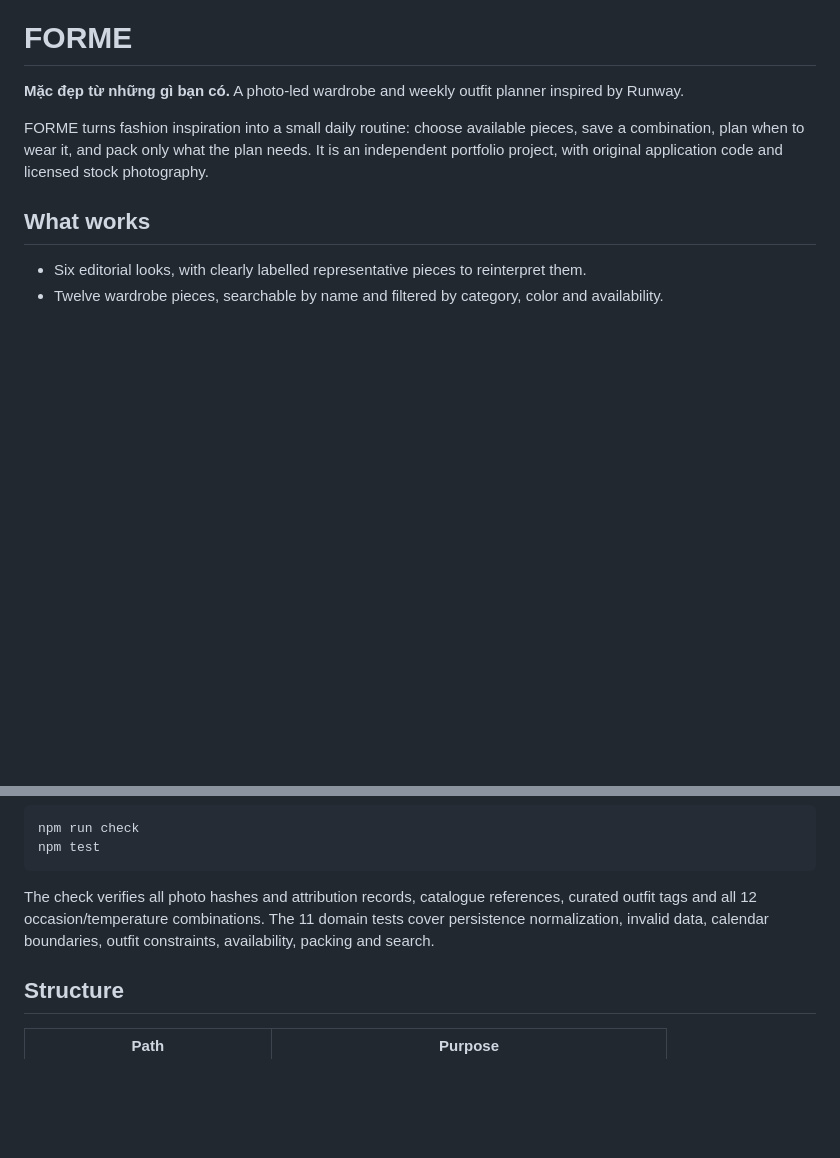
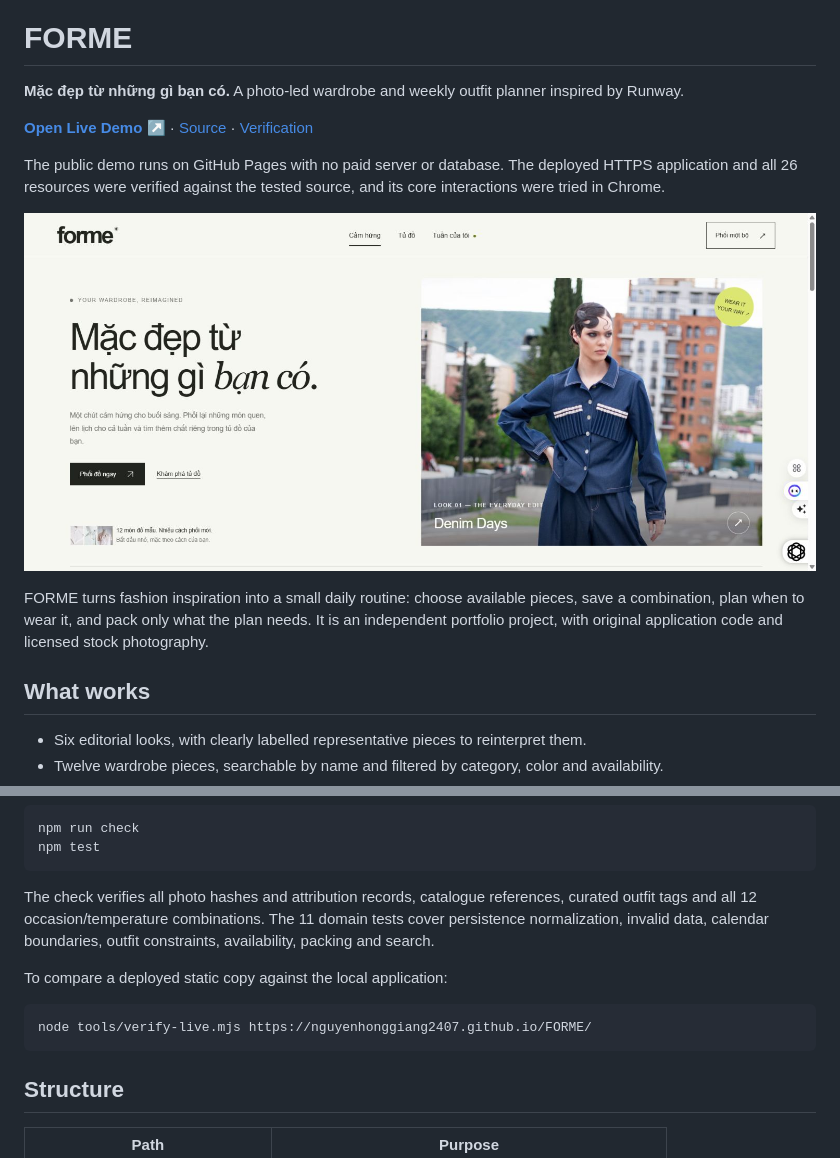
Before and after one commit to nguyenhonggiang2407/FORME, a Markdown page: README.md, 2 parts joined by grey strips. Rendered like a GitHub page; pictures changed too: docs/home.png (added); blank space fills up the shorter version.

Commit message:
Update Site source

````diff
--- a/README.md
+++ b/README.md
@@ -1,6 +1,12 @@
 # FORME
 
 **Mặc đẹp từ những gì bạn có.** A photo-led wardrobe and weekly outfit planner inspired by Runway.
+
+[**Open Live Demo ↗**](https://nguyenhonggiang2407.github.io/FORME/) · [Source](https://github.com/nguyenhonggiang2407/FORME) · [Verification](docs/VALIDATION.md)
+
+The public demo runs on GitHub Pages with no paid server or database. The deployed HTTPS application and all 26 resources were verified against the tested source, and its core interactions were tried in Chrome.
+
+![FORME live home page](docs/home.png)
 
 FORME turns fashion inspiration into a small daily routine: choose available pieces, save a combination, plan when to wear it, and pack only what the plan needs. It is an independent portfolio project, with original application code and licensed stock photography.
 
@@ -32,6 +38,12 @@ npm test
 
 The check verifies all photo hashes and attribution records, catalogue references, curated outfit tags and all 12 occasion/temperature combinations. The 11 domain tests cover persistence normalization, invalid data, calendar boundaries, outfit constraints, availability, packing and search.
 
+To compare a deployed static copy against the local application:
+
+```sh
+node tools/verify-live.mjs https://nguyenhonggiang2407.github.io/FORME/
+```
+
 ## Structure
 
 | Path | Purpose |
````
Also changed, not shown: docs/VALIDATION.md (+10 -1 lines), 1 other file.
